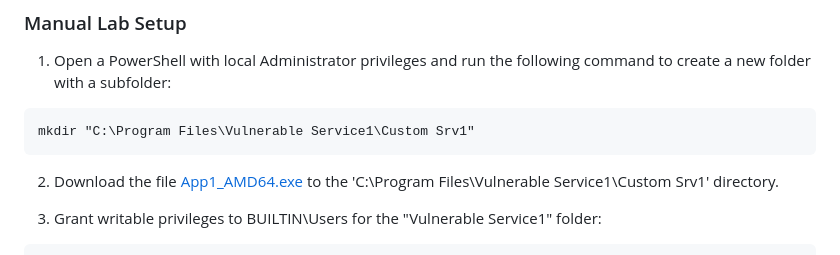
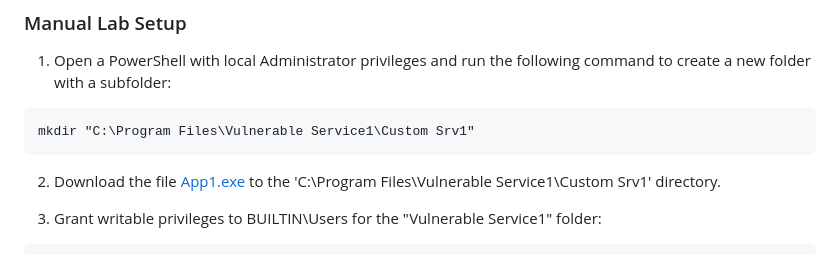
Before and after one commit to nickvourd/Windows-Local-Privilege-Escalation-Cookbook, a Markdown page: Notes/UnquotedServicePath.md, the part around the change. Rendered like a GitHub page.

````diff
--- a/Notes/UnquotedServicePath.md
+++ b/Notes/UnquotedServicePath.md
@@ -40,7 +40,7 @@ This process involves checking potential paths in a sequence similar to the foll
 ```
 mkdir "C:\Program Files\Vulnerable Service1\Custom Srv1"
 ```
-2) Download the file [App1_AMD64.exe](/Lab-Setup-Binary/App1_AMD64.exe) to the 'C:\Program Files\Vulnerable Service1\Custom Srv1' directory.
+2) Download the file [App1.exe](/Lab-Setup-Binary/App1.exe) to the 'C:\Program Files\Vulnerable Service1\Custom Srv1' directory.
 
 3) Grant writable privileges to BUILTIN\Users for the "Vulnerable Service1" folder:
 
````
